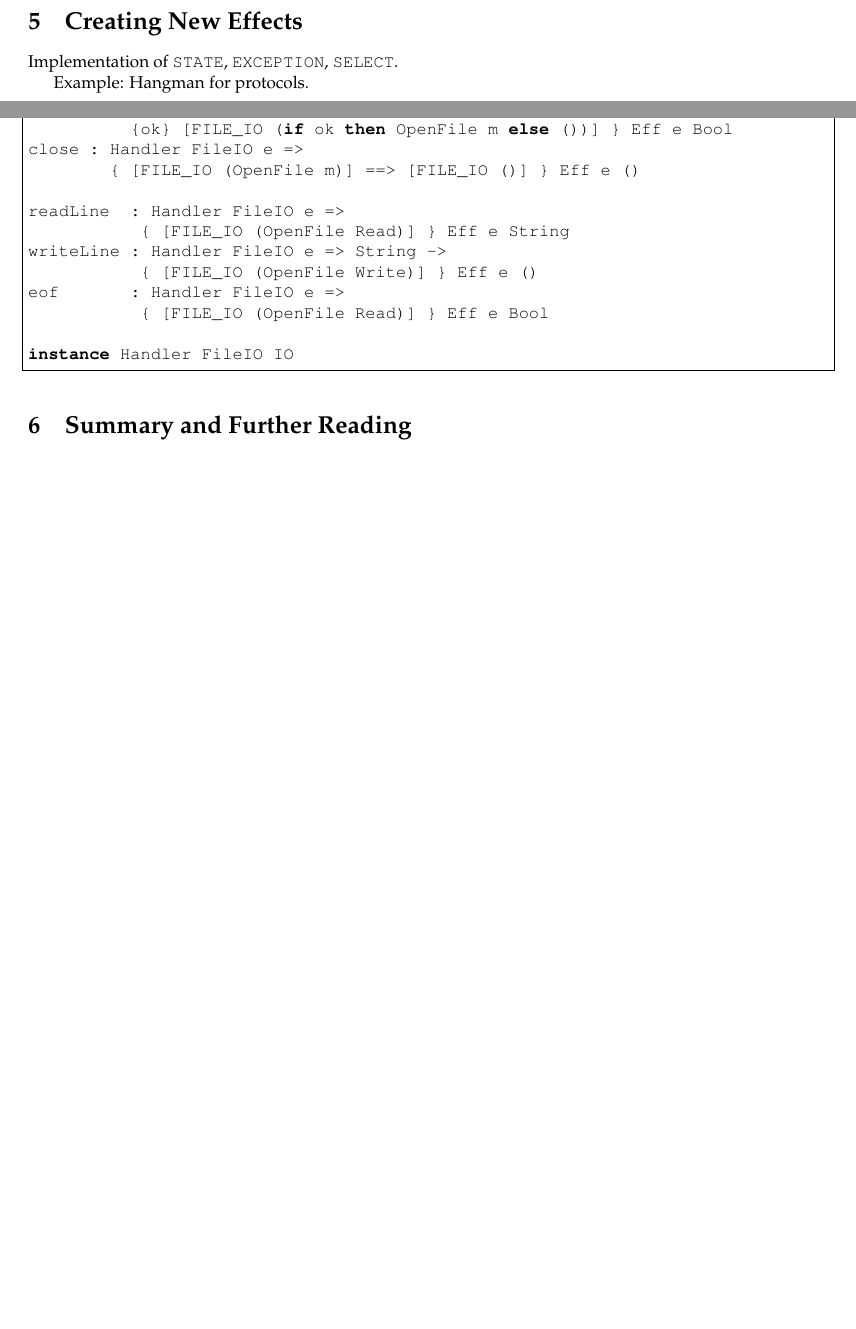
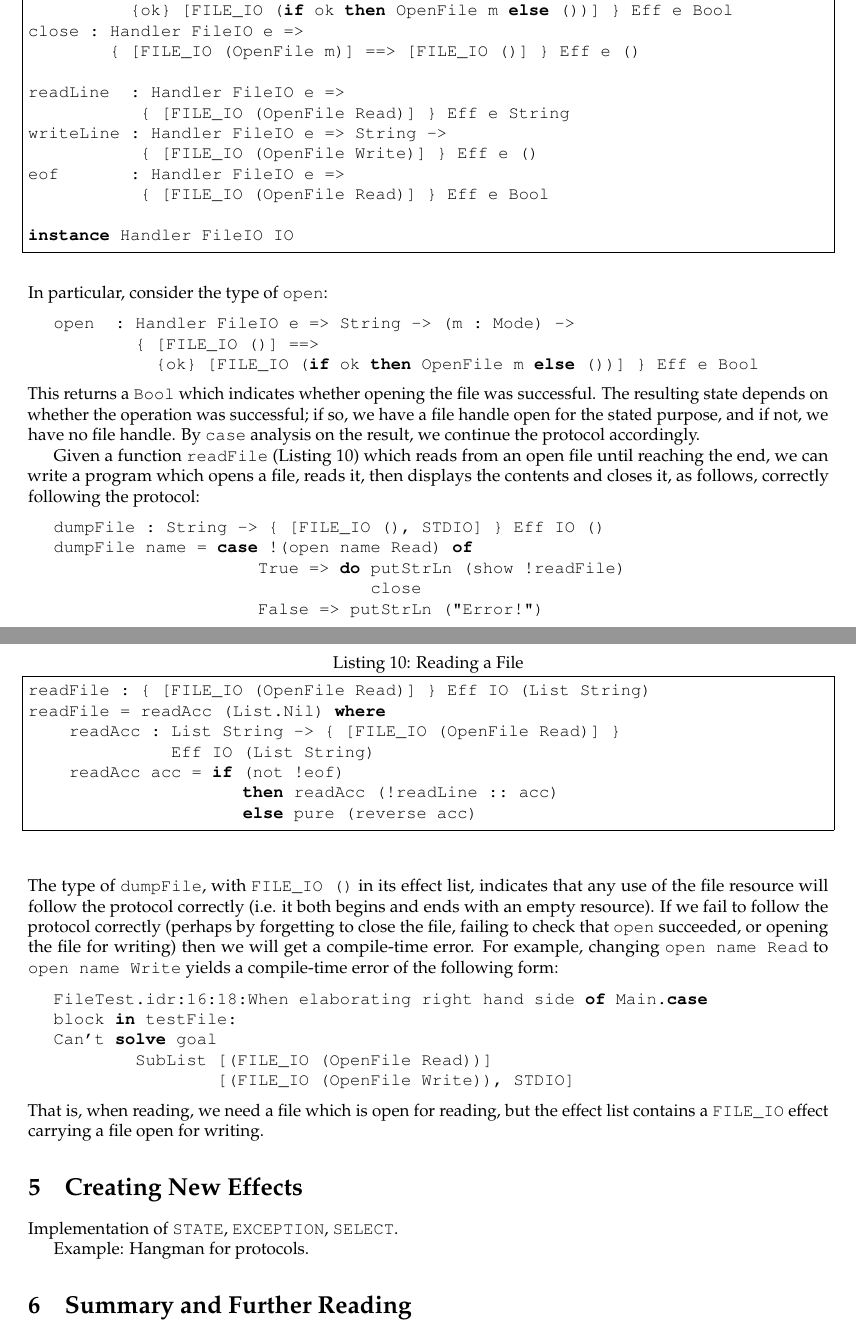
Before and after one commit to idris-hackers/eff-tutorial, a LaTeX document (eff-tutorial.tex, which reads content/depeff.tex): two parts of pages 20 and 21 of 23 before the commit and two parts of pages 21 and 22 of 24 after it, joined at a grey line, cut so that both start at the same text, the shorter picture padded with empty space. Compiled offline with pdfLaTeX.

Commit message:
Describe FILE_IO effect

```diff
--- a/content/depeff.tex
+++ b/content/depeff.tex
@@ -191,3 +213,65 @@ eof       : Handler FileIO e =>
 
 instance Handler FileIO IO
 \end{code}
+
+\noindent
+In particular, consider the type of \texttt{open}:
+
+\begin{code}
+open  : Handler FileIO e => String -> (m : Mode) ->
+        { [FILE_IO ()] ==>
+          {ok} [FILE_IO (if ok then OpenFile m else ())] } Eff e Bool
+\end{code}
+
+\noindent
+This returns a \texttt{Bool} which indicates whether opening the file was
+successful. The resulting state depends on whether the operation was successful;
+if so, we have a file handle open for the stated purpose, and if not, we have
+no file handle. By \texttt{case} analysis on the result, we continue the
+protocol accordingly.
+
+\begin{code}[float=h,frame=single, caption={Reading a File}, label=eff:readfile]
+readFile : { [FILE_IO (OpenFile Read)] } Eff IO (List String)
+readFile = readAcc (List.Nil) where
+    readAcc : List String -> { [FILE_IO (OpenFile Read)] }
+              Eff IO (List String)
+    readAcc acc = if (not !eof)
+                     then readAcc (!readLine :: acc)
+                     else pure (reverse acc)
+\end{code}
+
+Given a function \texttt{readFile} (Listing \ref{eff:readfile})
+which reads from an open file until reaching the end, we can write a program
+which opens a file, reads it, then displays the contents and closes it,
+as follows, correctly following the protocol:
+
+\begin{code}
+dumpFile : String -> { [FILE_IO (), STDIO] } Eff IO ()
+dumpFile name = case !(open name Read) of
+                    True => do putStrLn (show !readFile)
+                               close
+                    False => putStrLn ("Error!")
+\end{code}
+
+\noindent
+The type of \texttt{dumpFile}, with \texttt{FILE\_IO ()} in its effect
+list, indicates that any use of the file resource will follow the protocol
+correctly (i.e. it both begins and ends with an empty resource). If we fail
+to follow the protocol correctly (perhaps by forgetting to close the file,
+failing to check that \texttt{open} succeeded, or opening the file for writing)
+then we will get a compile-time error. For example, changing \texttt{open name Read}
+to \texttt{open name Write} yields a compile-time error of the following
+form:
+
+\begin{code}
+FileTest.idr:16:18:When elaborating right hand side of Main.case
+block in testFile:
+Can't solve goal
+        SubList [(FILE_IO (OpenFile Read))]
+                [(FILE_IO (OpenFile Write)), STDIO]
+\end{code}
+
+\noindent
+That is, when reading, we need a file which is open for reading, but the
+effect list contains a \texttt{FILE\_IO} effect carrying a file open for
+writing.
```
Also changed, not shown: content/depeff.tex (26 more changed lines).
